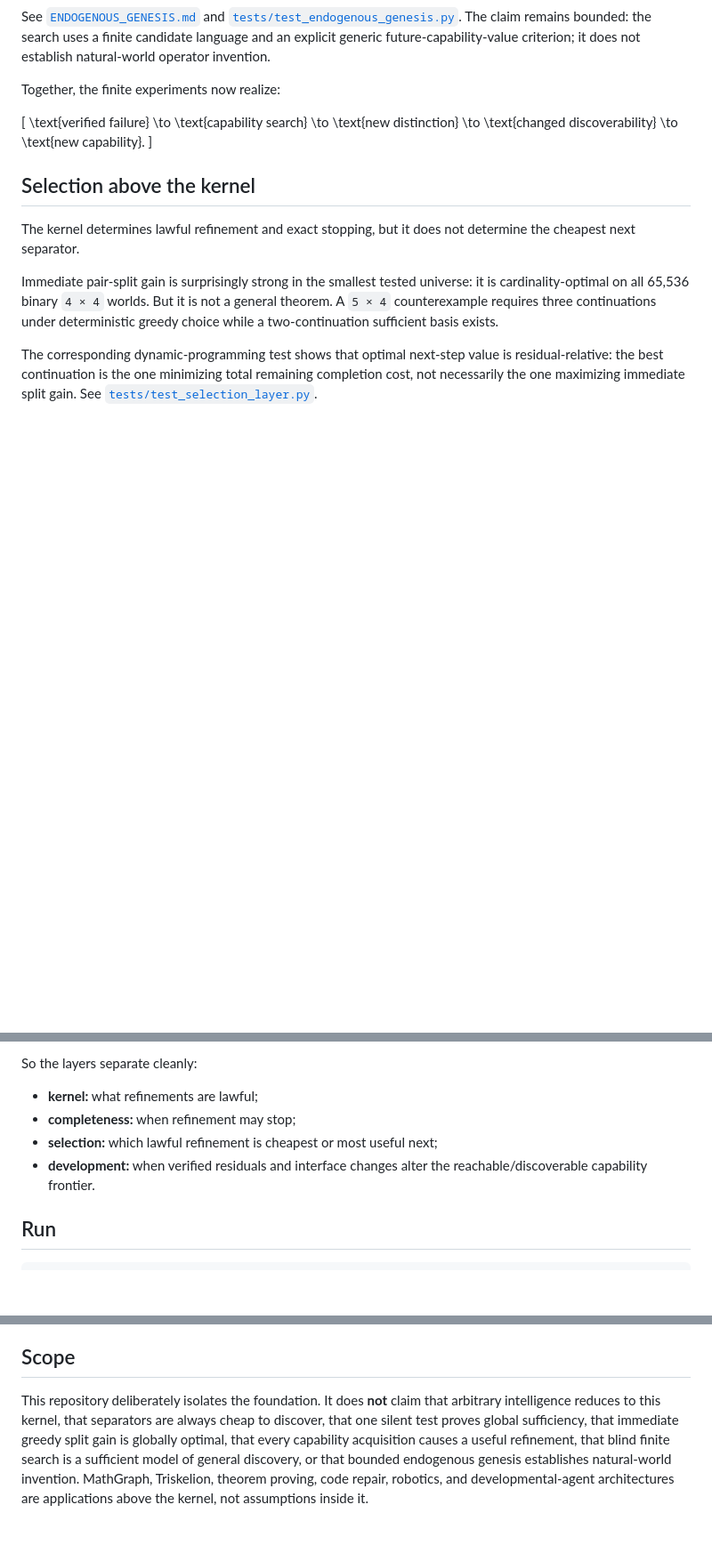
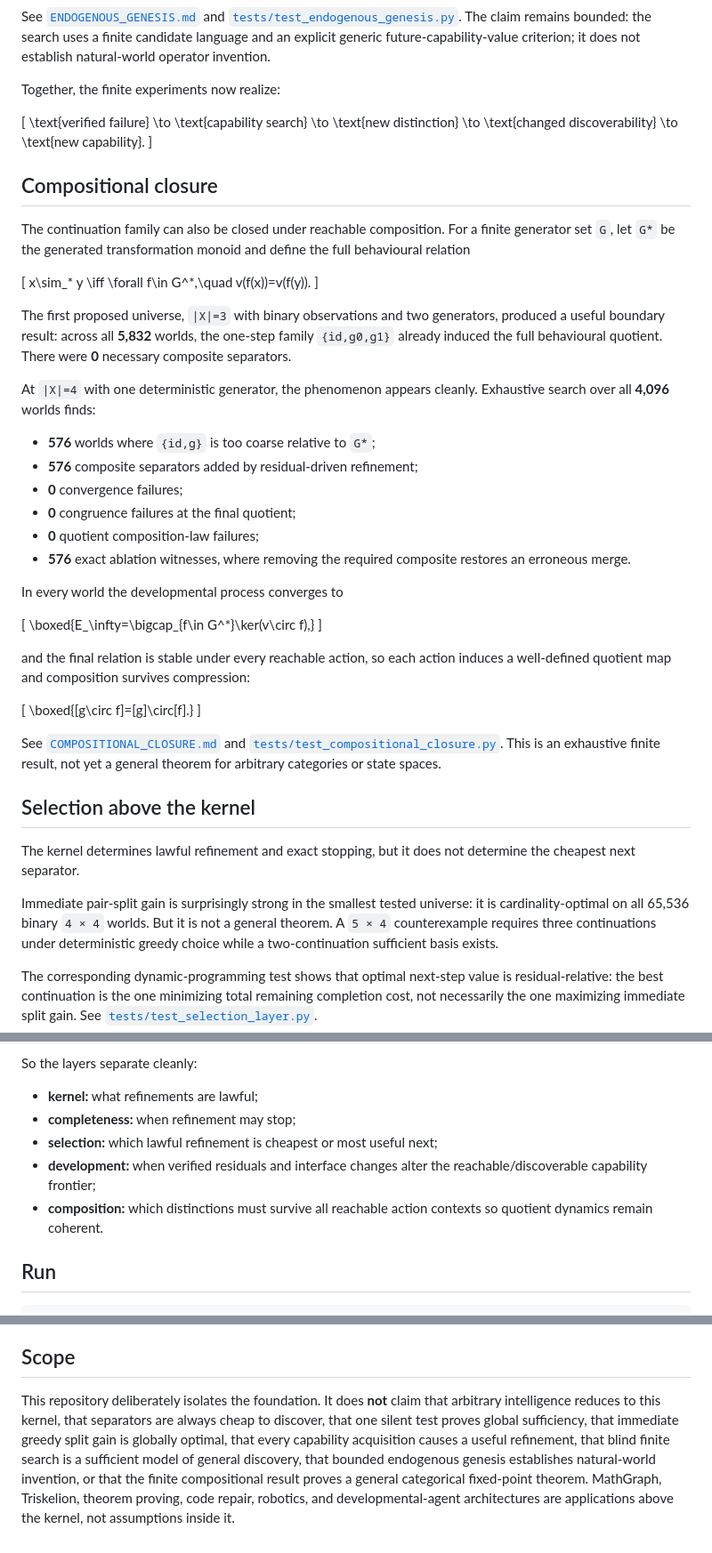
Before and after one commit to heathsanchez/Minimal-Sufficient-Interface, a Markdown page: README.md, 3 parts joined by grey strips. Shown at 89% size. GitHub-like rendering; blank space fills up the shorter version.

Commit message:
Promote compositional closure result

```diff
--- a/README.md
+++ b/README.md
@@ -133,6 +133,41 @@ Together, the finite experiments now realize:
 \text{new capability}.
 \]
 
+## Compositional closure
+
+The continuation family can also be closed under reachable composition. For a finite generator set `G`, let `G*` be the generated transformation monoid and define the full behavioural relation
+
+\[
+x\sim_* y
+\iff
+\forall f\in G^*,\quad v(f(x))=v(f(y)).
+\]
+
+The first proposed universe, `|X|=3` with binary observations and two generators, produced a useful boundary result: across all **5,832** worlds, the one-step family `{id,g0,g1}` already induced the full behavioural quotient. There were **0** necessary composite separators.
+
+At `|X|=4` with one deterministic generator, the phenomenon appears cleanly. Exhaustive search over all **4,096** worlds finds:
+
+- **576** worlds where `{id,g}` is too coarse relative to `G*`;
+- **576** composite separators added by residual-driven refinement;
+- **0** convergence failures;
+- **0** congruence failures at the final quotient;
+- **0** quotient composition-law failures;
+- **576** exact ablation witnesses, where removing the required composite restores an erroneous merge.
+
+In every world the developmental process converges to
+
+\[
+\boxed{E_\infty=\bigcap_{f\in G^*}\ker(v\circ f),}
+\]
+
+and the final relation is stable under every reachable action, so each action induces a well-defined quotient map and composition survives compression:
+
+\[
+\boxed{[g\circ f]=[g]\circ[f].}
+\]
+
+See [`COMPOSITIONAL_CLOSURE.md`](COMPOSITIONAL_CLOSURE.md) and [`tests/test_compositional_closure.py`](tests/test_compositional_closure.py). This is an exhaustive finite result, not yet a general theorem for arbitrary categories or state spaces.
+
 ## Selection above the kernel
 
 The kernel determines lawful refinement and exact stopping, but it does not determine the cheapest next separator.
@@ -146,7 +181,8 @@ So the layers separate cleanly:
 - **kernel:** what refinements are lawful;
 - **completeness:** when refinement may stop;
 - **selection:** which lawful refinement is cheapest or most useful next;
-- **development:** when verified residuals and interface changes alter the reachable/discoverable capability frontier.
+- **development:** when verified residuals and interface changes alter the reachable/discoverable capability frontier;
+- **composition:** which distinctions must survive all reachable action contexts so quotient dynamics remain coherent.
 
 ## Run
 
@@ -162,4 +198,4 @@ CI runs the exhaustive Python suite, capability bridge, Lean kernel, Lean comple
 
 ## Scope
 
-This repository deliberately isolates the foundation. It does **not** claim that arbitrary intelligence reduces to this kernel, that separators are always cheap to discover, that one silent test proves global sufficiency, that immediate greedy split gain is globally optimal, that every capability acquisition causes a useful refinement, that blind finite search is a sufficient model of general discovery, or that bounded endogenous genesis establishes natural-world invention. MathGraph, Triskelion, theorem proving, code repair, robotics, and developmental-agent architectures are applications above the kernel, not assumptions inside it.
+This repository deliberately isolates the foundation. It does **not** claim that arbitrary intelligence reduces to this kernel, that separators are always cheap to discover, that one silent test proves global sufficiency, that immediate greedy split gain is globally optimal, that every capability acquisition causes a useful refinement, that blind finite search is a sufficient model of general discovery, that bounded endogenous genesis establishes natural-world invention, or that the finite compositional result proves a general categorical fixed-point theorem. MathGraph, Triskelion, theorem proving, code repair, robotics, and developmental-agent architectures are applications above the kernel, not assumptions inside it.
```
